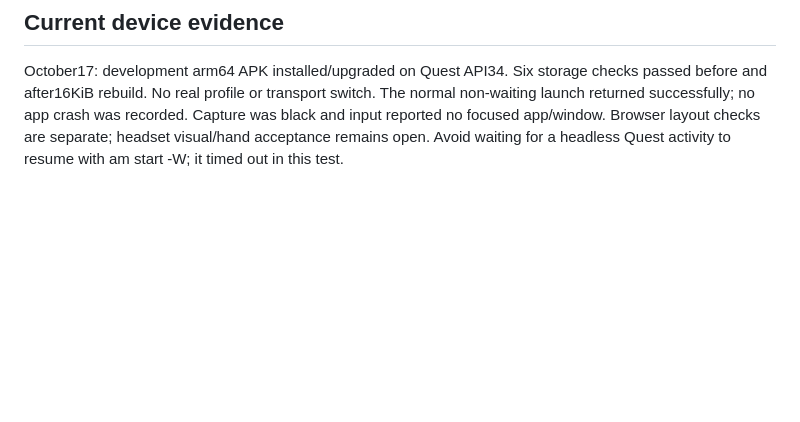
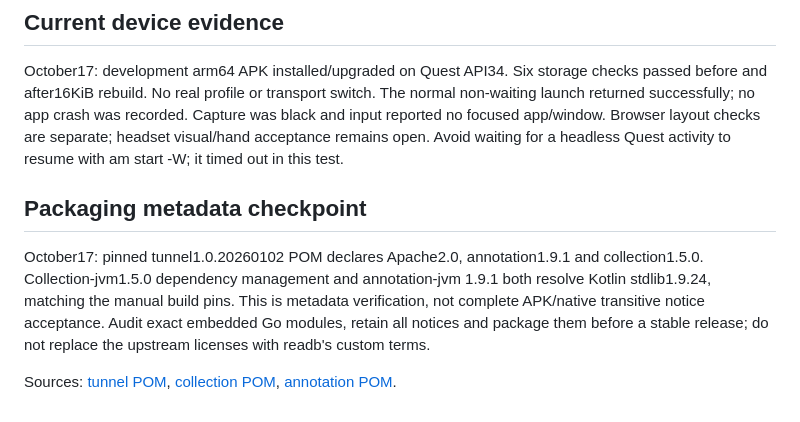
Before and after one commit to UchaBokeria/readb, a Markdown page: docs/android.md, the part around the change. Rendered like a GitHub page; blank space fills up the shorter version.

Commit message:
Record exact Android dependency metadata checks

```diff
--- a/docs/android.md
+++ b/docs/android.md
@@ -66,3 +66,16 @@ The normal non-waiting launch returned successfully; no app crash was recorded.
 Capture was black and input reported no focused app/window. Browser layout checks
 are separate; headset visual/hand acceptance remains open. Avoid waiting for a
 headless Quest activity to resume with am start -W; it timed out in this test.
+
+## Packaging metadata checkpoint
+
+October17: pinned tunnel1.0.20260102 POM declares Apache2.0, annotation1.9.1
+and collection1.5.0. Collection-jvm1.5.0 dependency management and annotation-jvm
+1.9.1 both resolve Kotlin stdlib1.9.24, matching the manual build pins. This is
+metadata verification, not complete APK/native transitive notice acceptance.
+Audit exact embedded Go modules, retain all notices and package them before a
+stable release; do not replace the upstream licenses with readb's custom terms.
+
+Sources: [tunnel POM](https://repo.maven.apache.org/maven2/com/wireguard/android/tunnel/1.0.20260102/tunnel-1.0.20260102.pom),
+[collection POM](https://dl.google.com/dl/android/maven2/androidx/collection/collection-jvm/1.5.0/collection-jvm-1.5.0.pom),
+[annotation POM](https://dl.google.com/dl/android/maven2/androidx/annotation/annotation-jvm/1.9.1/annotation-jvm-1.9.1.pom).
```
